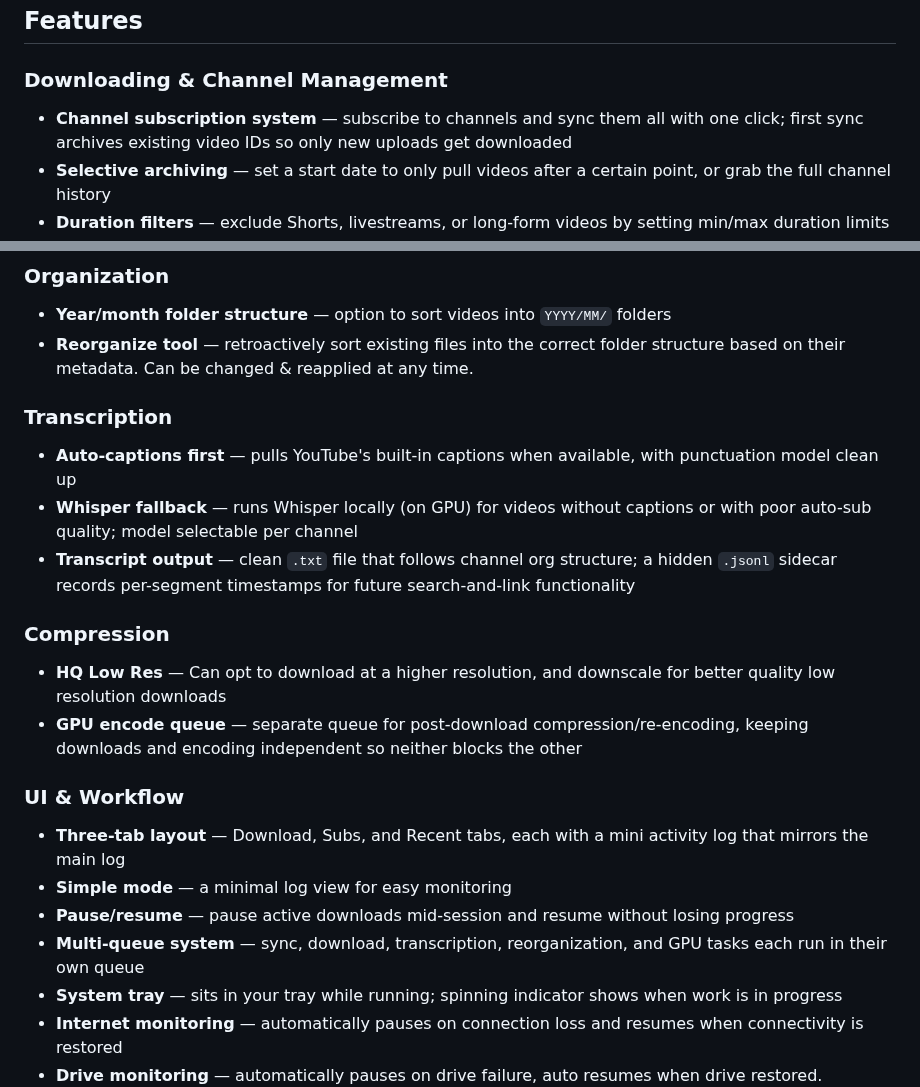
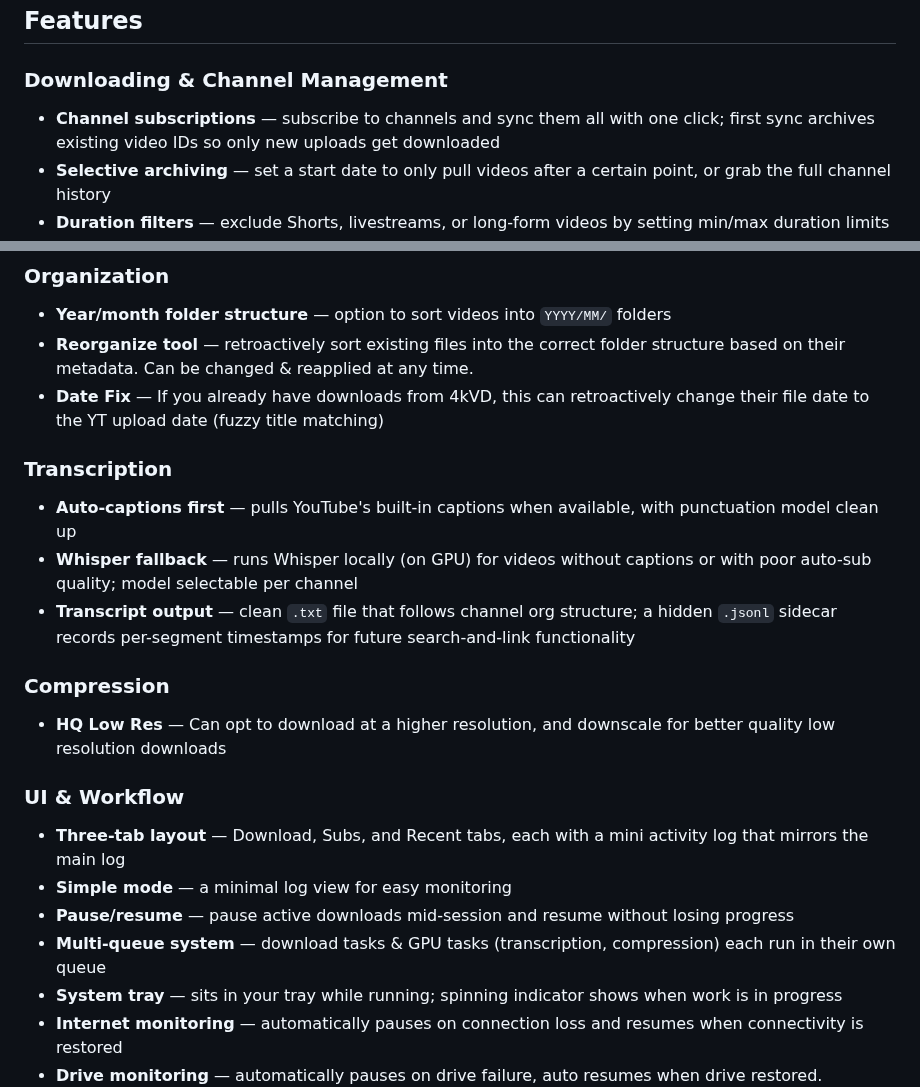
Before and after one commit to skurbee/YTArchiver, a Markdown page: README.md, 2 parts joined by grey strips. Rendered like a GitHub page.

Commit message:
Fix formatting and wording in README features section

```diff
--- a/README.md
+++ b/README.md
@@ -7,7 +7,7 @@ A YouTube channel archiving tool built as a feature-rich alternative to
 ## Features
 
 ### Downloading & Channel Management
-- **Channel subscription system** — subscribe to channels and sync them all with one
+- **Channel subscriptions** — subscribe to channels and sync them all with one
   click; first sync archives existing video IDs so only new uploads get downloaded
 - **Selective archiving** — set a start date to only pull videos after a certain point,
   or grab the full channel history
@@ -25,6 +25,8 @@ A YouTube channel archiving tool built as a feature-rich alternative to
   `YYYY/MM/` folders
 - **Reorganize tool** — retroactively sort existing files into the correct folder
   structure based on their metadata. Can be changed & reapplied at any time.
+- **Date Fix** — If you already have downloads from 4kVD, this can retroactively change their
+  file date to the YT upload date (fuzzy title matching)
 
 ### Transcription
 - **Auto-captions first** — pulls YouTube's built-in captions when available, with
@@ -37,8 +39,6 @@ A YouTube channel archiving tool built as a feature-rich alternative to
 ### Compression
 - **HQ Low Res** — Can opt to download at a higher resolution, and downscale for better
   quality low resolution downloads
-- **GPU encode queue** — separate queue for post-download compression/re-encoding,
-  keeping downloads and encoding independent so neither blocks the other
 
 ### UI & Workflow
 - **Three-tab layout** — Download, Subs, and Recent tabs, each with a mini activity
@@ -46,8 +46,8 @@ A YouTube channel archiving tool built as a feature-rich alternative to
 - **Simple mode** — a minimal log view for easy monitoring
 - **Pause/resume** — pause active downloads mid-session and resume without losing
   progress
-- **Multi-queue system** — sync, download, transcription, reorganization, and GPU
-  tasks each run in their own queue
+- **Multi-queue system** — download tasks & GPU tasks (transcription, compression)
+  each run in their own queue
 - **System tray** — sits in your tray while running; spinning indicator shows when
   work is in progress
 - **Internet monitoring** — automatically pauses on connection loss and resumes when
```
